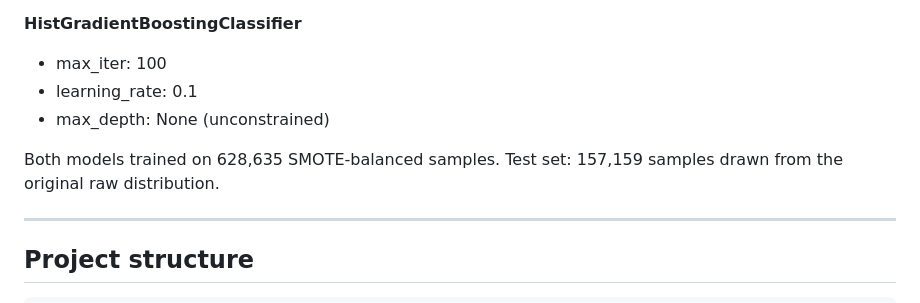
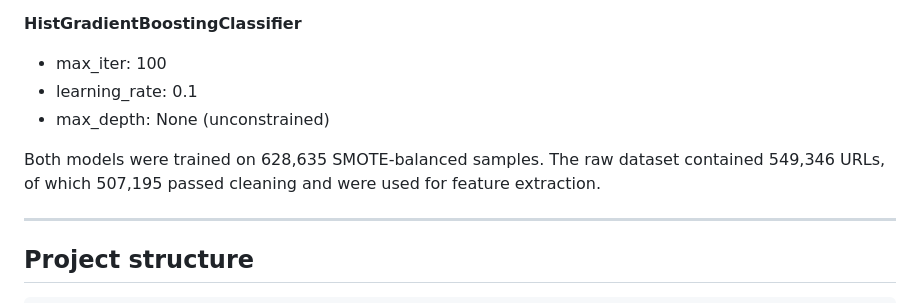
Before and after one commit to RanaTashad92/Sentinix, a Markdown page: README.md, the part around the change. Drawn GitHub-style.

Commit message:
Update README with detailed dataset information
Clarified the description of the training samples and dataset used.

```diff
--- a/README.md
+++ b/README.md
@@ -134,7 +134,7 @@ Features are extracted in under 2ms with no network requests to the target host.
 - learning_rate: 0.1
 - max_depth: None (unconstrained)
 
-Both models trained on 628,635 SMOTE-balanced samples. Test set: 157,159 samples drawn from the original raw distribution.
+Both models were trained on 628,635 SMOTE-balanced samples. The raw dataset contained 549,346 URLs, of which 507,195 passed cleaning and were used for feature extraction.
 
 ---
 
```
